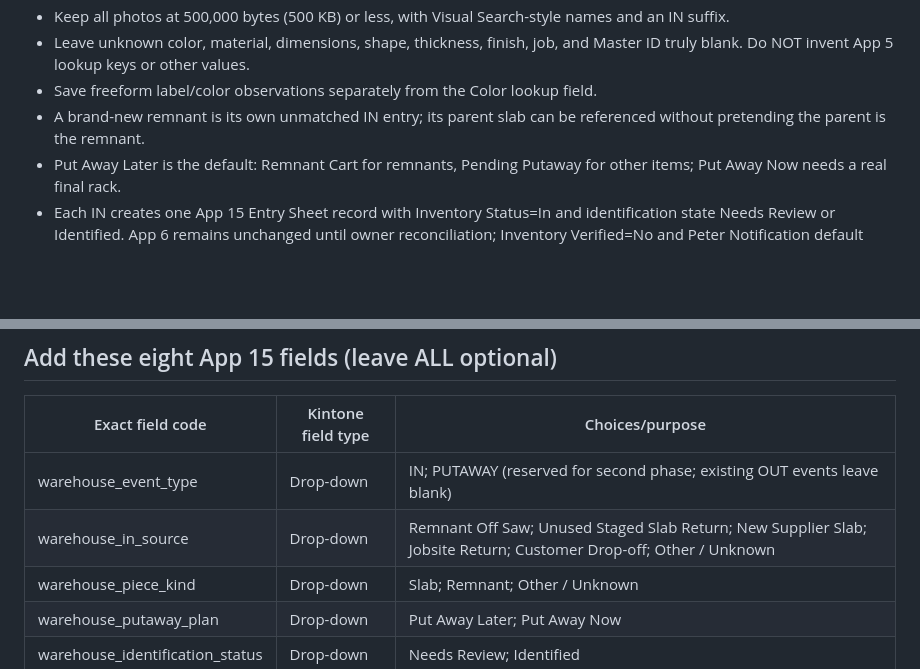
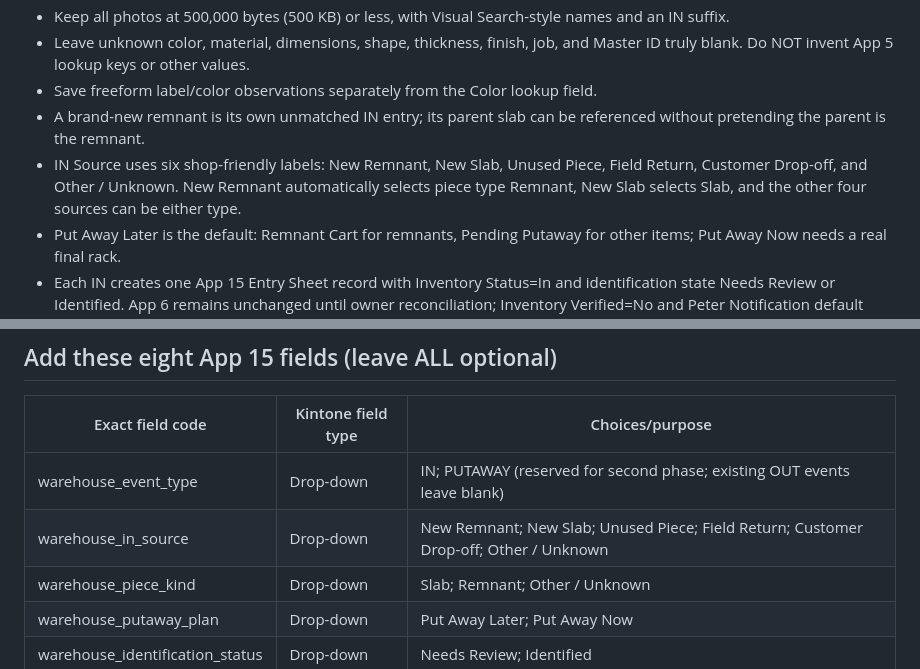
Before and after one commit to peter-zimmer-marble/zm-kintone-gallery, a Markdown page: WAREHOUSE_IN_SETUP.md, 2 parts joined by grey strips. GitHub-like rendering; blank space fills up the shorter version.

Commit message:
Document approved Warehouse IN Source dropdown labels

```diff
--- a/WAREHOUSE_IN_SETUP.md
+++ b/WAREHOUSE_IN_SETUP.md
@@ -10,6 +10,7 @@ Status: PREVIEW-ONLY. No Master App 6, OUT, Visual Search, staging, or live Kint
 - Leave unknown color, material, dimensions, shape, thickness, finish, job, and Master ID truly blank. Do NOT invent App 5 lookup keys or other values.
 - Save freeform label/color observations separately from the Color lookup field.
 - A brand-new remnant is its own unmatched IN entry; its parent slab can be referenced without pretending the parent is the remnant.
+- IN Source uses six shop-friendly labels: New Remnant, New Slab, Unused Piece, Field Return, Customer Drop-off, and Other / Unknown. New Remnant automatically selects piece type Remnant, New Slab selects Slab, and the other four sources can be either type.
 - Put Away Later is the default: Remnant Cart for remnants, Pending Putaway for other items; Put Away Now needs a real final rack.
 - Each IN creates one App 15 Entry Sheet record with Inventory Status=In and identification state Needs Review or Identified. App 6 remains unchanged until owner reconciliation; Inventory Verified=No and Peter Notification default preserved.
 - A separate Awaiting Putaway workflow and PUTAWAY event journal are next-phase work, NOT implemented in this initial IN form.
@@ -35,7 +36,7 @@ Rack may stay Required because all IN records use a verified temporary or perman
 | Exact field code | Kintone field type | Choices/purpose |
 |---|---|---|
 | warehouse_event_type | Drop-down | IN; PUTAWAY (reserved for second phase; existing OUT events leave blank) |
-| warehouse_in_source | Drop-down | Remnant Off Saw; Unused Staged Slab Return; New Supplier Slab; Jobsite Return; Customer Drop-off; Other / Unknown |
+| warehouse_in_source | Drop-down | New Remnant; New Slab; Unused Piece; Field Return; Customer Drop-off; Other / Unknown |
 | warehouse_piece_kind | Drop-down | Slab; Remnant; Other / Unknown |
 | warehouse_putaway_plan | Drop-down | Put Away Later; Put Away Now |
 | warehouse_identification_status | Drop-down | Needs Review; Identified |
```
